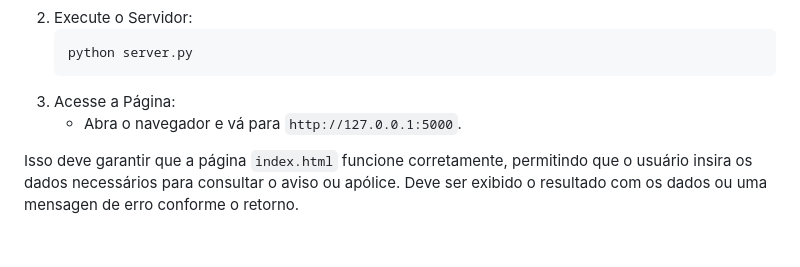
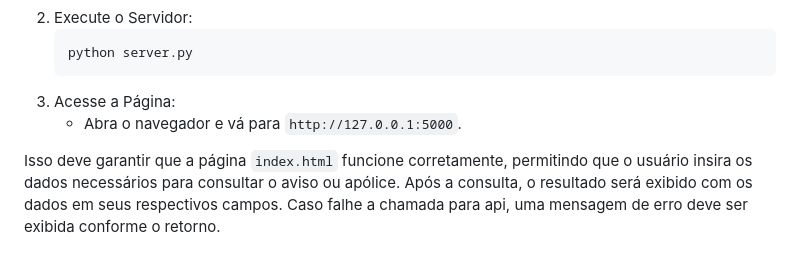
Before and after one commit to ebersonra/app-seguro-py, a Markdown page: README.md, the part around the change. GitHub-like rendering.

Commit message:
Atualizando README

```diff
--- a/README.md
+++ b/README.md
@@ -133,4 +133,4 @@ Este projeto está licenciado sob a licença MIT. Veja o arquivo LICENSE para ma
 3. Acesse a Página:
     - Abra o navegador e vá para `http://127.0.0.1:5000`.
 
-Isso deve garantir que a página `index.html` funcione corretamente, permitindo que o usuário insira os dados necessários para consultar o aviso ou apólice. Deve ser exibido o resultado com os dados ou uma mensagen de erro conforme o retorno.
+Isso deve garantir que a página `index.html` funcione corretamente, permitindo que o usuário insira os dados necessários para consultar o aviso ou apólice. Após a consulta, o resultado será exibido com os dados em seus respectivos campos. Caso falhe a chamada para api, uma mensagem de erro deve ser exibida conforme o retorno.
```
